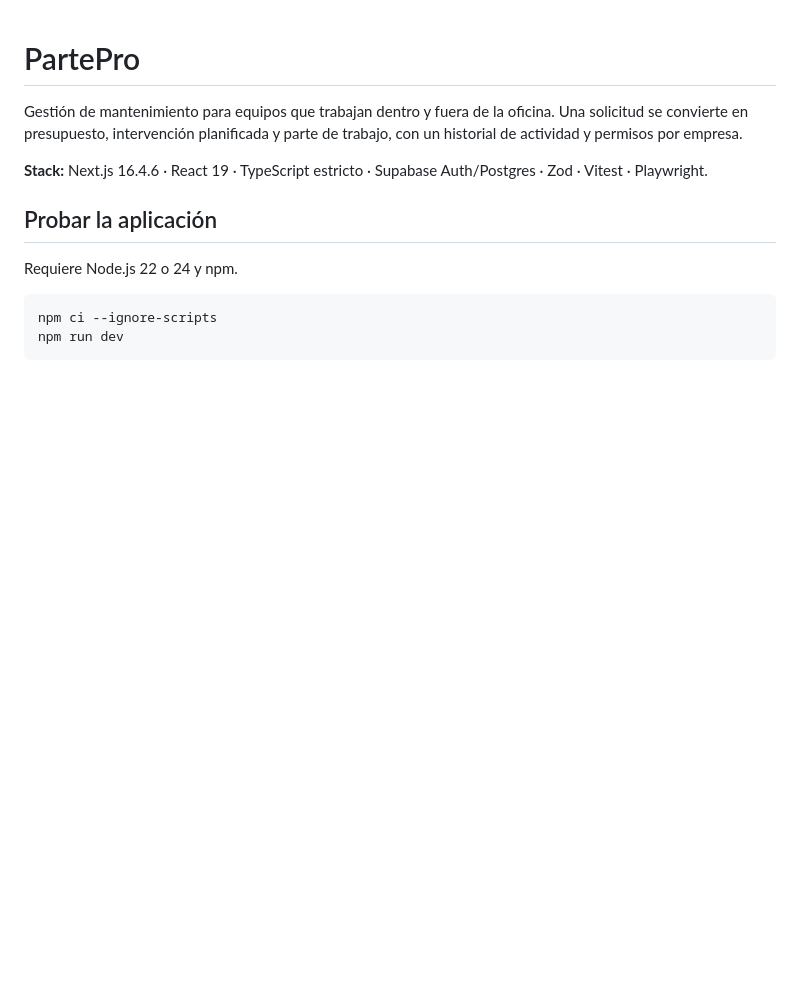
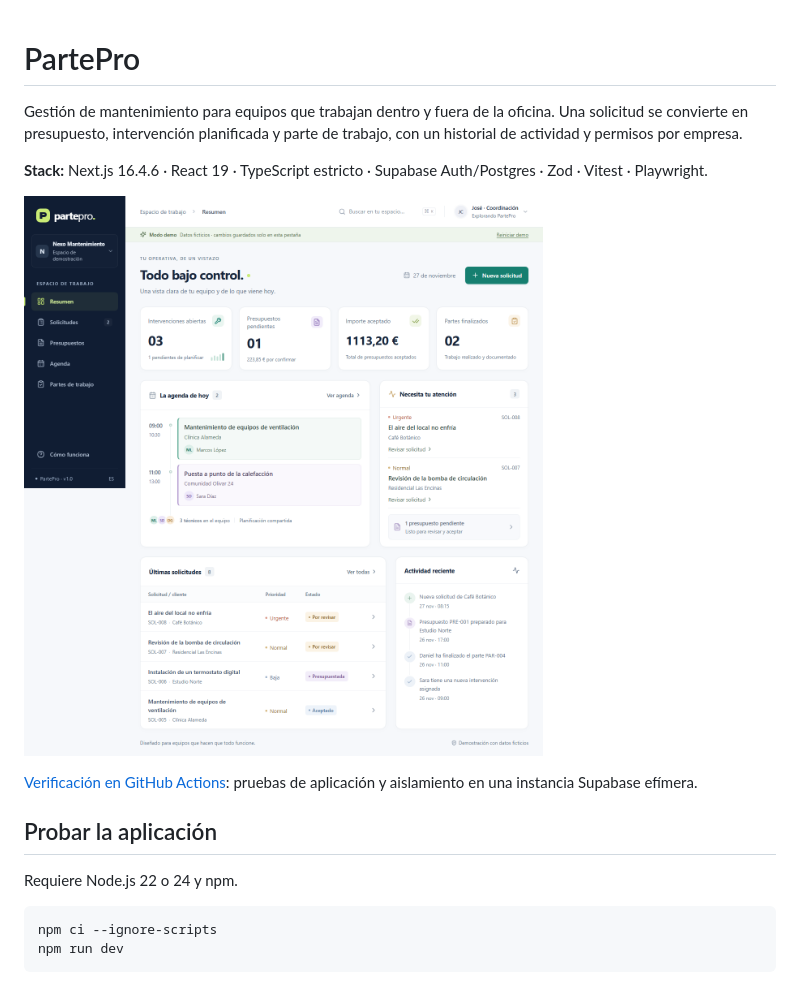
Before and after one commit to Chemi90/partepro, a Markdown page: README.md, the part around the change. Rendered like a GitHub page; pictures changed too: docs/images/partepro-desktop.png (added); blank space fills up the shorter version.

```diff
--- a/README.md
+++ b/README.md
@@ -3,6 +3,10 @@
 Gestión de mantenimiento para equipos que trabajan dentro y fuera de la oficina. Una solicitud se convierte en presupuesto, intervención planificada y parte de trabajo, con un historial de actividad y permisos por empresa.
 
 **Stack:** Next.js 16.4.6 · React 19 · TypeScript estricto · Supabase Auth/Postgres · Zod · Vitest · Playwright.
+
+![Panel de PartePro con datos ficticios](docs/images/partepro-desktop.png)
+
+[Verificación en GitHub Actions](https://github.com/Chemi90/partepro/actions/workflows/verify.yml): pruebas de aplicación y aislamiento en una instancia Supabase efímera.
 
 ## Probar la aplicación
 
```
Also changed, not shown: docs/testing.md (+9 -0 lines).
